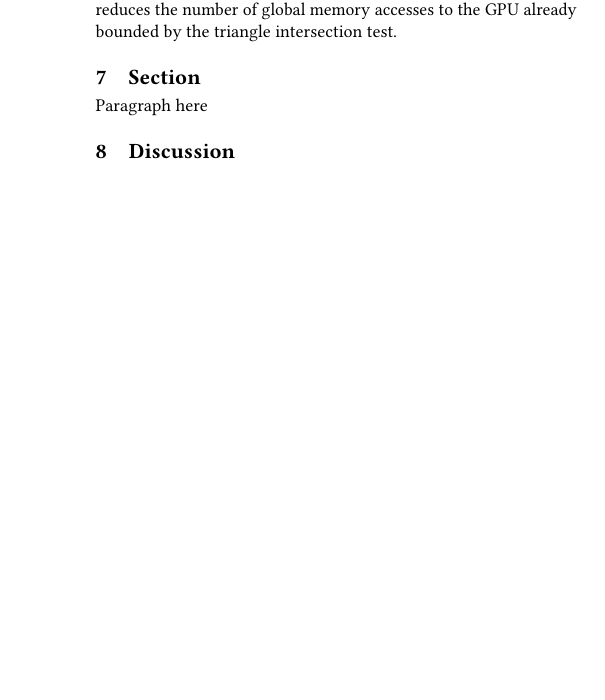
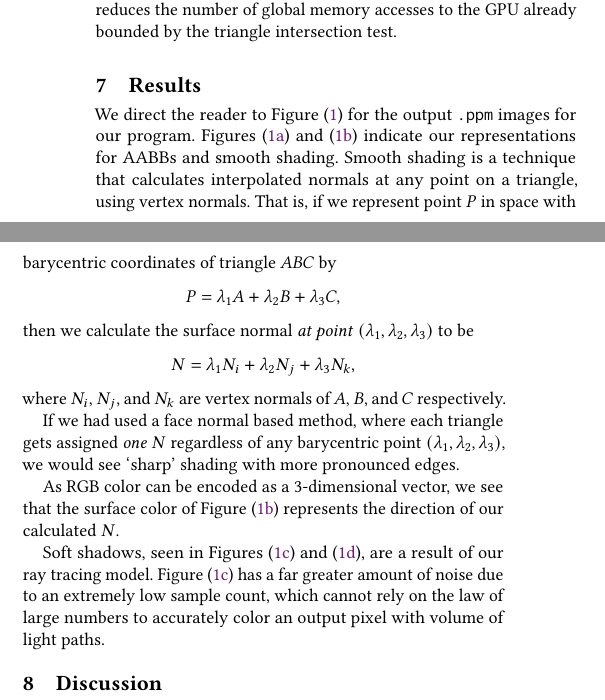
Before and after one commit to rajsugavanam/CSE4059-final-project, a LaTeX paper (writeups/final_writeup/main.tex, which reads writeups/final_writeup/chapters/7_results.tex, writeups/final_writeup/chapters/9_conclusion.tex): part of one column of page 3 of 3 before the commit and two parts of the columns of page 3 of 4 after it, the two joined at a grey line, cut so that both start at the same text, the shorter picture padded with empty space. Compiled offline with pdfLaTeX.

Commit message:
results + conclusion

```diff
--- a/writeups/final_writeup/chapters/7_results.tex
+++ b/writeups/final_writeup/chapters/7_results.tex
@@ -7,9 +7,35 @@
 
 \begin{document}
 
-\section{Section}
+\section{Results}
 
-Paragraph here
+We direct the reader to Figure (\ref{fig:teaser}) for the output \texttt{.ppm}
+images for our program. Figures (\ref{fig:teaser1}) and (\ref{fig:teaser2})
+indicate our representations for AABBs and smooth shading. Smooth shading is a
+technique that calculates interpolated normals at any point on a triangle,
+using vertex normals. That is, if we represent point \(P\) in space with barycentric coordinates of
+triangle \(ABC\) by
+\begin{equation*}
+    P = \lambda_1 A + \lambda_2 B + \lambda_3 C,
+\end{equation*}
+then we calculate the surface normal \emph{at point} \((\lambda_1, \lambda_2, \lambda_3)\) to be
+\begin{equation*}
+    N = \lambda_1 N_i + \lambda_2 N_j + \lambda_3 N_k,
+\end{equation*}
+where \(N_i\), \(N_j\), and \(N_k\) are vertex normals of \(A\), \(B\), and \(C\) respectively.
+
+If we had used a face normal based method, where each triangle gets assigned \emph{one} \(N\)
+regardless of any barycentric point \((\lambda_1, \lambda_2, \lambda_3)\), we would see
+`sharp' shading with more pronounced edges.
+
+As RGB color can be encoded as a 3-dimensional vector, we see that the surface color of Figure
+(\ref{fig:teaser2}) represents the direction of our calculated \(N\).
+
+Soft shadows, seen in Figures (\ref{fig:teaser3}) and (\ref{fig:teaser4}), are
+a result of our ray tracing model. Figure (\ref{fig:teaser3}) has a far greater
+amount of noise due to an extremely low sample count, which cannot rely on the
+law of large numbers to accurately color an output pixel with volume of light
+paths.
 % \cite{IEC61966-2-1-Amd1}
 % \url{https://www.iec.ch/}
 
--- a/writeups/final_writeup/chapters/9_conclusion.tex
+++ b/writeups/final_writeup/chapters/9_conclusion.tex
@@ -12,0 +22 @@ Paragraph here
+Overall,
```
Also changed, not shown: writeups/final_writeup/chapters/8_discussion.tex (line endings or trailing spaces), writeups/final_writeup/chapters/9_conclusion.tex (16 more changed lines).
